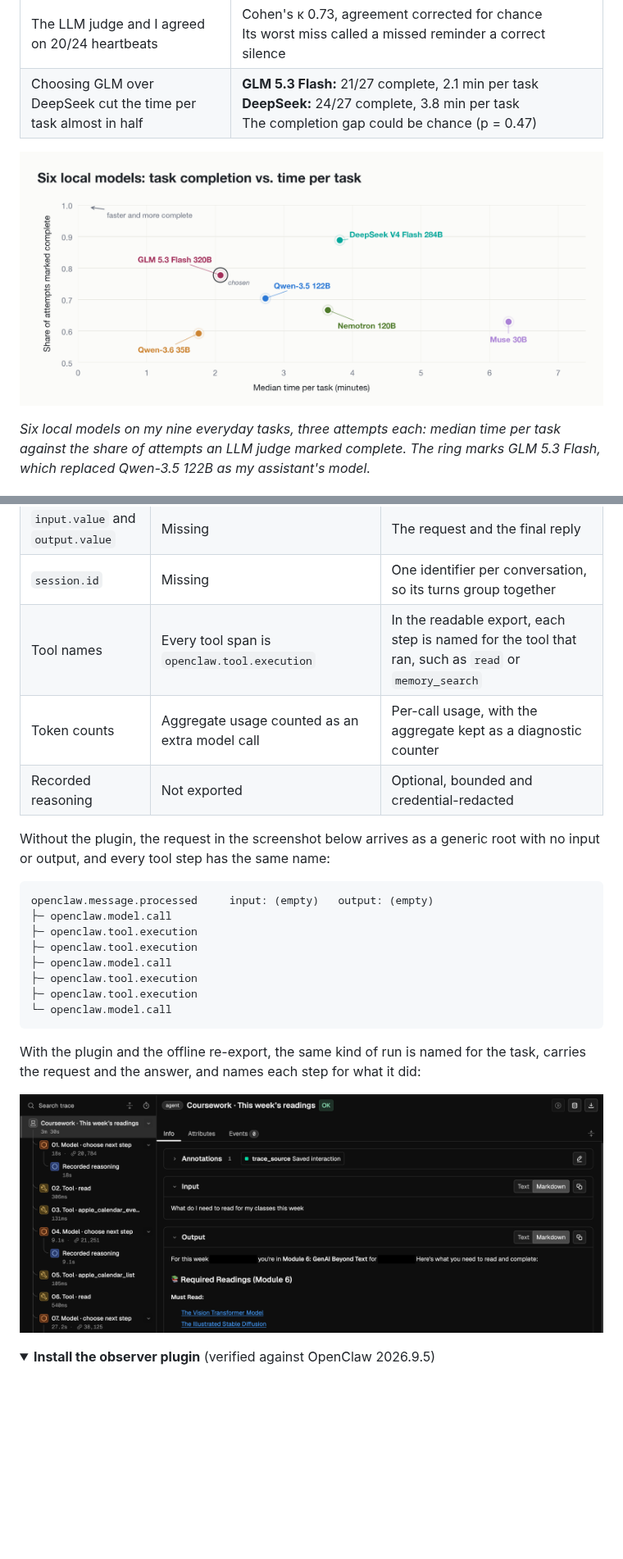
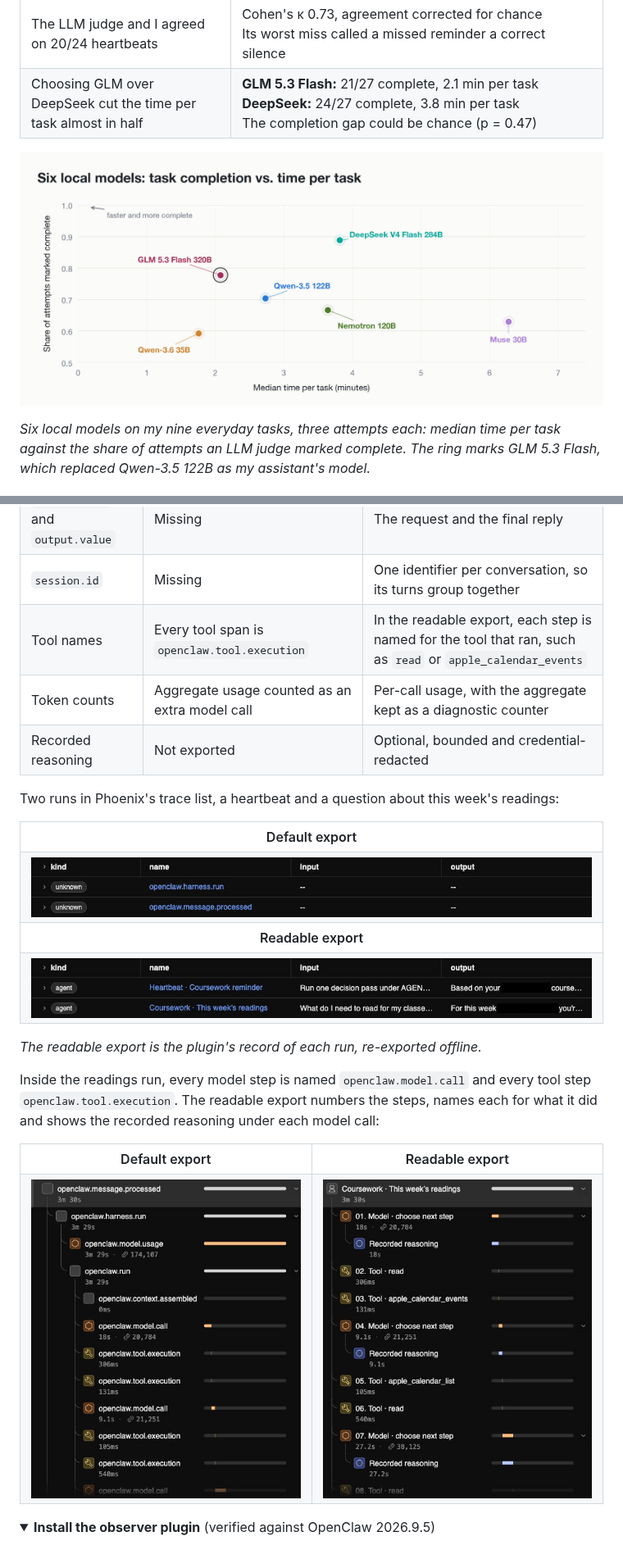
Before and after one commit to tildahh/openclaw-analysis, a Markdown page: README.md, 2 parts joined by grey strips. Shown at 82% size. Rendered like a GitHub page; pictures changed too: figures/model-completion-time.png, figures/trace-list-default.png (added), figures/trace-list-readable.png (added); folded sections open; blank space fills up the shorter version.

Commit message:
Show the traces before and after the plugin and drop the scatter label
- Replaces the default-trace code block and the old screenshot with the same runs in Phoenix: the trace list and the first steps of one run, default and readable export.
- Removes the "chosen" label from the model scatter plot; the ring stays.

Co-Authored-By: Claude Opus 5.5 <noreply@anthropic.com>
Claude-Session: https://claude.ai/code/session_01N89AVAkXsM319rUbbxpqAx

````diff
--- a/README.md
+++ b/README.md
@@ -171,26 +171,33 @@ I wrote an [observer plugin](observer/) that names each run, fills in its reques
 | Root span name | `openclaw.harness.run` or `openclaw.message.processed` | Heartbeat, Conversation, Scheduled task or Evaluation |
 | `input.value` and `output.value` | Missing | The request and the final reply |
 | `session.id` | Missing | One identifier per conversation, so its turns group together |
-| Tool names | Every tool span is `openclaw.tool.execution` | In the readable export, each step is named for the tool that ran, such as `read` or `memory_search` |
+| Tool names | Every tool span is `openclaw.tool.execution` | In the readable export, each step is named for the tool that ran, such as `read` or `apple_calendar_events` |
 | Token counts | Aggregate usage counted as an extra model call | Per-call usage, with the aggregate kept as a diagnostic counter |
 | Recorded reasoning | Not exported | Optional, bounded and credential-redacted |
 
-Without the plugin, the request in the screenshot below arrives as a generic root with no input or output, and every tool step has the same name:
+Two runs in Phoenix's trace list, a heartbeat and a question about this week's readings:
 
-```
-openclaw.message.processed     input: (empty)   output: (empty)
-├─ openclaw.model.call
-├─ openclaw.tool.execution
-├─ openclaw.tool.execution
-├─ openclaw.model.call
-├─ openclaw.tool.execution
-├─ openclaw.tool.execution
-└─ openclaw.model.call
-```
+<table>
+  <tr><th>Default export</th></tr>
+  <tr><td><img src="figures/trace-list-default.png" width="100%" alt="Phoenix trace list for the default export: two runs of kind unknown, named openclaw.harness.run and openclaw.message.processed, with no input or output."></td></tr>
+  <tr><th>Readable export</th></tr>
+  <tr><td><img src="figures/trace-list-readable.png" width="100%" alt="The same two runs in the readable export: both of kind agent, named Heartbeat · Coursework reminder and Coursework · This week's readings, each showing its request and the start of its reply."></td></tr>
+</table>
 
-With the plugin and the offline re-export, the same kind of run is named for the task, carries the request and the answer, and names each step for what it did:
+*The readable export is the plugin's record of each run, re-exported offline.*
 
-[![A request with the readable export: the root is an agent span named by the task, the Input panel shows the user's question, the Output panel shows the final answer, and the child spans are numbered model and tool steps that carry the tool's name, plus recorded reasoning.](figures/trace-readable-export.png)](figures/trace-readable-export.png)
+Inside the readings run, every model step is named `openclaw.model.call` and every tool step `openclaw.tool.execution`. The readable export numbers the steps, names each for what it did and shows the recorded reasoning under each model call:
+
+<table>
+  <tr>
+    <th width="50%">Default export</th>
+    <th width="50%">Readable export</th>
+  </tr>
+  <tr>
+    <td><img src="figures/trace-tree-default.png" width="100%" alt="The first steps of the readings run in the default export: a root named openclaw.message.processed, an extra openclaw.model.usage span holding the run's total of 174,107 tokens, then alternating openclaw.model.call and openclaw.tool.execution spans."></td>
+    <td><img src="figures/trace-tree-readable.png" width="100%" alt="The same steps in the readable export: a root named Coursework · This week's readings, then numbered steps such as 01. Model · choose next step, 02. Tool · read and 03. Tool · apple_calendar_events, with recorded reasoning under each model call."></td>
+  </tr>
+</table>
 
 <a id="observer-plugin"></a>
 <details>
````
Also changed, not shown: 2 other files.
